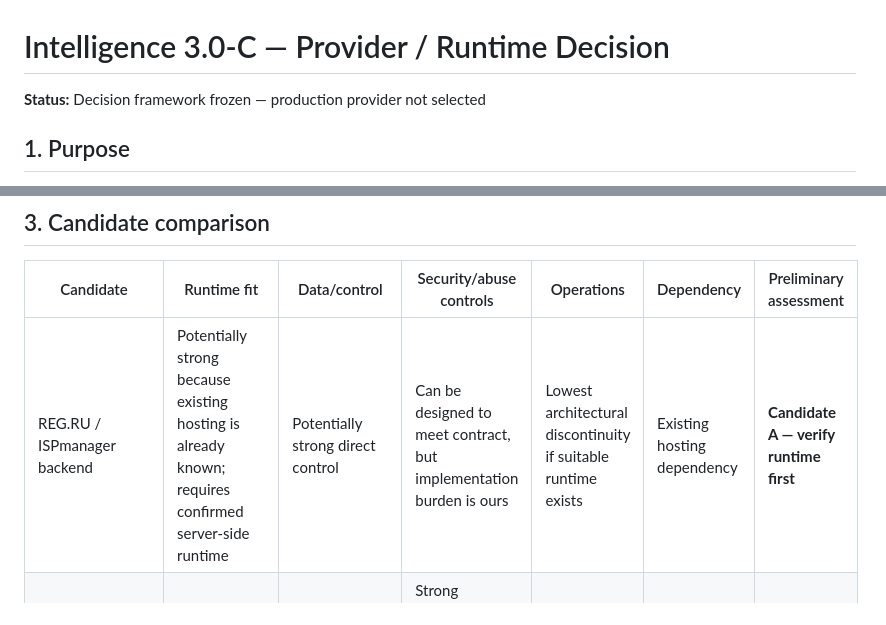
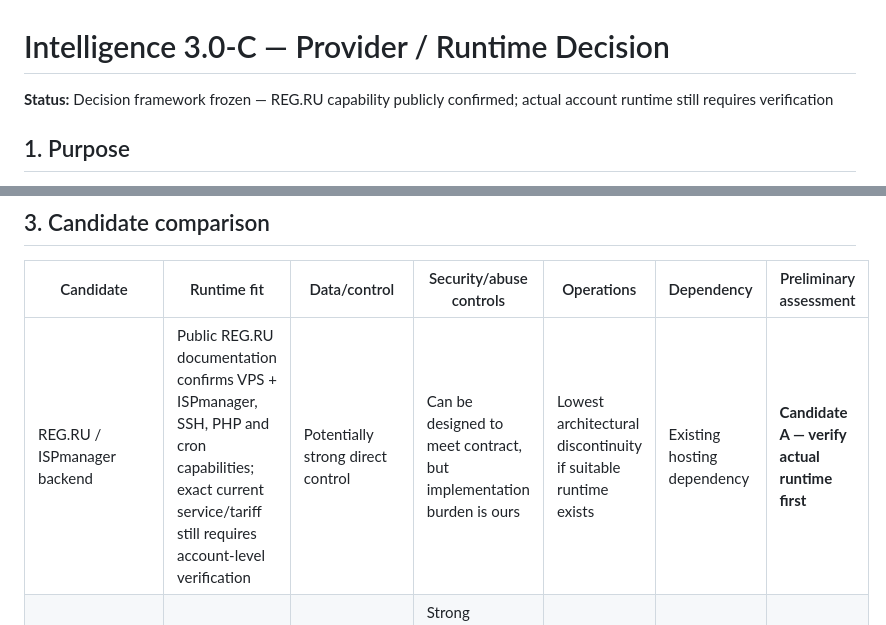
Before and after one commit to DaniilZhakin/zhakin-site, a Markdown page: docs/INTELLIGENCE-3.0C-PROVIDER-RUNTIME-DECISION.md, 2 parts joined by grey strips. GitHub-like rendering.

```diff
--- a/docs/INTELLIGENCE-3.0C-PROVIDER-RUNTIME-DECISION.md
+++ b/docs/INTELLIGENCE-3.0C-PROVIDER-RUNTIME-DECISION.md
@@ -1,6 +1,6 @@
 # Intelligence 3.0-C — Provider / Runtime Decision
 
-**Status:** Decision framework frozen — production provider not selected
+**Status:** Decision framework frozen — REG.RU capability publicly confirmed; actual account runtime still requires verification
 
 ## 1. Purpose
 
@@ -28,7 +28,7 @@ The browser transport remains disabled until the provider/runtime gate is closed
 
 | Candidate | Runtime fit | Data/control | Security/abuse controls | Operations | Dependency | Preliminary assessment |
 |---|---|---|---|---|---|---|
-| REG.RU / ISPmanager backend | Potentially strong because existing hosting is already known; requires confirmed server-side runtime | Potentially strong direct control | Can be designed to meet contract, but implementation burden is ours | Lowest architectural discontinuity if suitable runtime exists | Existing hosting dependency | **Candidate A — verify runtime first** |
+| REG.RU / ISPmanager backend | Public REG.RU documentation confirms VPS + ISPmanager, SSH, PHP and cron capabilities; exact current service/tariff still requires account-level verification | Potentially strong direct control | Can be designed to meet contract, but implementation burden is ours | Lowest architectural discontinuity if suitable runtime exists | Existing hosting dependency | **Candidate A — verify actual runtime first** |
 | Cloudflare Worker + D1/KV | Excellent fit for a static site and lightweight edge collector | Good, subject to platform/data-control review | Strong primitives for CORS, limits and edge handling; atomic rate limiting must be designed correctly | Low-to-medium | Adds external platform dependency | **Candidate B — technically strong** |
 | Supabase | Strong API/database capability | Good, subject to project/data-region/access review | Broad security surface; requires careful API/RLS configuration | Medium | Adds managed backend platform | **Candidate C — viable but broader than necessary** |
 | Vercel/serverless | Good serverless runtime | Requires separate platform/data-control review | Capable, but controls must be explicitly implemented | Low-to-medium | Adds hosting dependency | **Candidate D — viable** |
```
Also changed, not shown: other parts of docs/INTELLIGENCE-3.0C-PROVIDER-RUNTIME-DECISION.md (+23 -9 lines).
